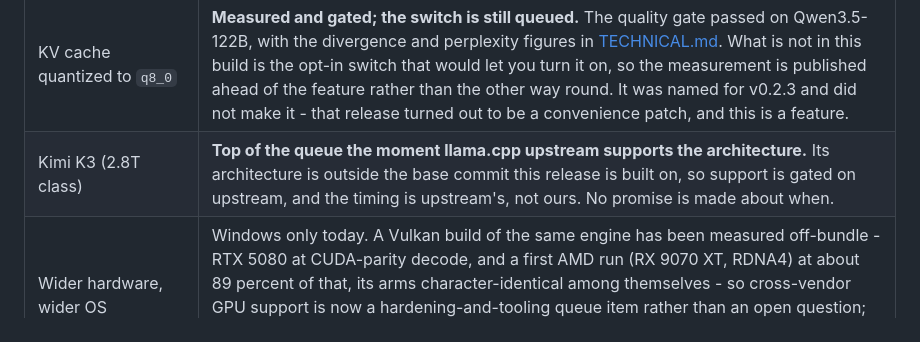
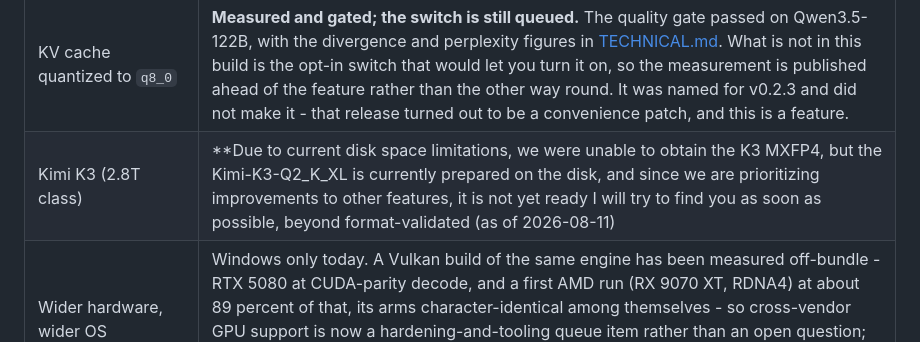
Before and after one commit to tmxkzm1925-max/MoE-Direct, a Markdown page: README.md, the part around the change. Rendered like a GitHub page.

Commit message:
Revise Kimi K3 details in README.md
Updated the Kimi K3 entry to reflect current disk space limitations and preparations for the Kimi-K3-Q2_K_XL model.

```diff
--- a/README.md
+++ b/README.md
@@ -751,7 +751,7 @@ below is the working queue, not a wish list. Feature work ships one workstream p
 | Warm-up file precompute (`warmup` gains a `file:<path>` mode) | **Shipped in v0.2.2.** A fresh session's first turn still pays the full cold prefill; this lets you point the launcher at your actual system-prompt file so that prefix is precomputed right after start, once, while you watch. Usage and the one measurement behind it are under [Precomputing a prompt file at start](#precomputing-a-prompt-file-at-start). |
 | Expert-cache warmer | **Designed, targeted at a later release.** Filling expert slots ahead of the first turn instead of letting them fill as you chat. The design is written and reviewed; nothing of it is in this build. |
 | KV cache quantized to `q8_0` | **Measured and gated; the switch is still queued.** The quality gate passed on Qwen3.5-122B, with the divergence and perplexity figures in [TECHNICAL.md](TECHNICAL.md#kv-cache-q8). What is not in this build is the opt-in switch that would let you turn it on, so the measurement is published ahead of the feature rather than the other way round. It was named for v0.2.3 and did not make it - that release turned out to be a convenience patch, and this is a feature. |
-| Kimi K3 (2.8T class) | **Top of the queue the moment llama.cpp upstream supports the architecture.** Its architecture is outside the base commit this release is built on, so support is gated on upstream, and the timing is upstream's, not ours. No promise is made about when. |
+| Kimi K3 (2.8T class) | **Due to current disk space limitations, we were unable to obtain the K3 MXFP4, but the Kimi-K3-Q2_K_XL is currently prepared on the disk, and since we are prioritizing improvements to other features, it is not yet ready I will try to find you as soon as possible, beyond format-validated (as of 2026-08-11) |
 | Wider hardware, wider OS | Windows only today. A Vulkan build of the same engine has been measured off-bundle - RTX 5080 at CUDA-parity decode, and a first AMD run (RX 9070 XT, RDNA4) at about 89 percent of that, its arms character-identical among themselves - so cross-vendor GPU support is now a hardening-and-tooling queue item rather than an open question; the numbers are under [Non-official observations](TECHNICAL.md#non-official-observations). OS expansion is genuinely hard in the current test environment and will take time. Community ports are welcome. |
 
 Why K3 is worth naming at all: at 2.8T-class sizes nothing that resembles a consumer machine can
```
